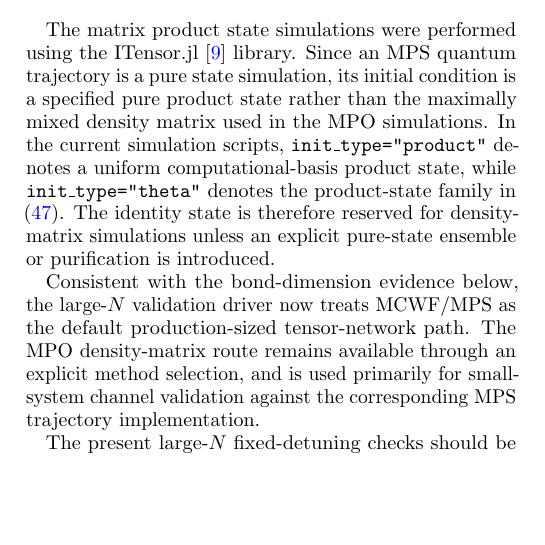
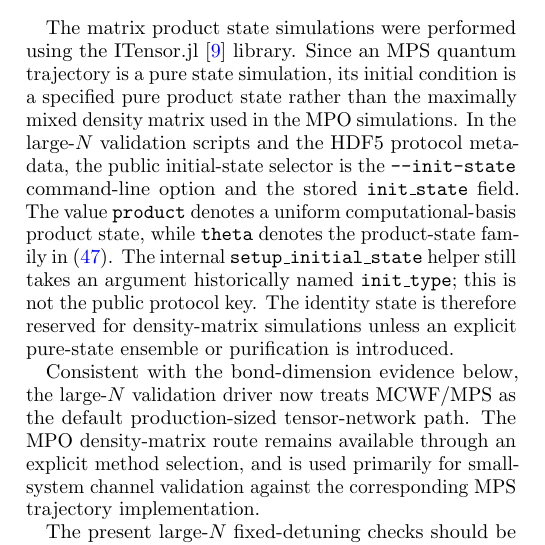
Before and after one commit to LionSR/CoolingTNS, a LaTeX paper (Notes/NotesTN/CoolingAlgTN.tex): part of one column of page 6 of 12, cut so that both start at the same text, the shorter picture padded with empty space. Compiled offline with pdfLaTeX.

Commit message:
Clarify TN initial-state protocol naming (#449)
* Clarify TN initial-state protocol naming

* Scope large-N theta CLI wording

```diff
--- a/Notes/NotesTN/CoolingAlgTN.tex
+++ b/Notes/NotesTN/CoolingAlgTN.tex
@@ -624,7 +624,7 @@ The purity of the density matrix $\rho_S^k$ is not the average of the trajectory
 	\tr[(\rho_S^k)^2] \approx \frac{1}{N_\text{QT}^2} \sum_{i,i'=1}^{N_\text{QT}} \left|\braket{\Psi_S^{k,(i)}|\Psi_S^{k,(i')}}\right|^2.
 \end{equation}
 
-The matrix product state simulations were performed using the ITensor.jl~\cite{Fishman2022ITensor} library. Since an MPS quantum trajectory is a pure state simulation, its initial condition is a specified pure product state rather than the maximally mixed density matrix used in the MPO simulations. In the current simulation scripts, \texttt{init\_type="product"} denotes a uniform computational-basis product state, while \texttt{init\_type="theta"} denotes the product-state family in \eqref{eq:code-theta-map}. The identity state is therefore reserved for density-matrix simulations unless an explicit pure-state ensemble or purification is introduced.
+The matrix product state simulations were performed using the ITensor.jl~\cite{Fishman2022ITensor} library. Since an MPS quantum trajectory is a pure state simulation, its initial condition is a specified pure product state rather than the maximally mixed density matrix used in the MPO simulations. In the large-\(N\) validation scripts and the HDF5 protocol metadata, the public initial-state selector is the \texttt{--init-state} command-line option and the stored \texttt{init\_state} field. The value \texttt{product} denotes a uniform computational-basis product state, while \texttt{theta} denotes the product-state family in \eqref{eq:code-theta-map}. The internal \texttt{setup\_initial\_state} helper still takes an argument historically named \texttt{init\_type}; this is not the public protocol key. The identity state is therefore reserved for density-matrix simulations unless an explicit pure-state ensemble or purification is introduced.
 
 Consistent with the bond-dimension evidence below, the large-\(N\) validation
 driver now treats MCWF/MPS as the default production-sized tensor-network path.
```
Also changed, not shown: Notes/NotesTN/CoolingAlgTN.tex (2 more changed lines), 1 other file.
